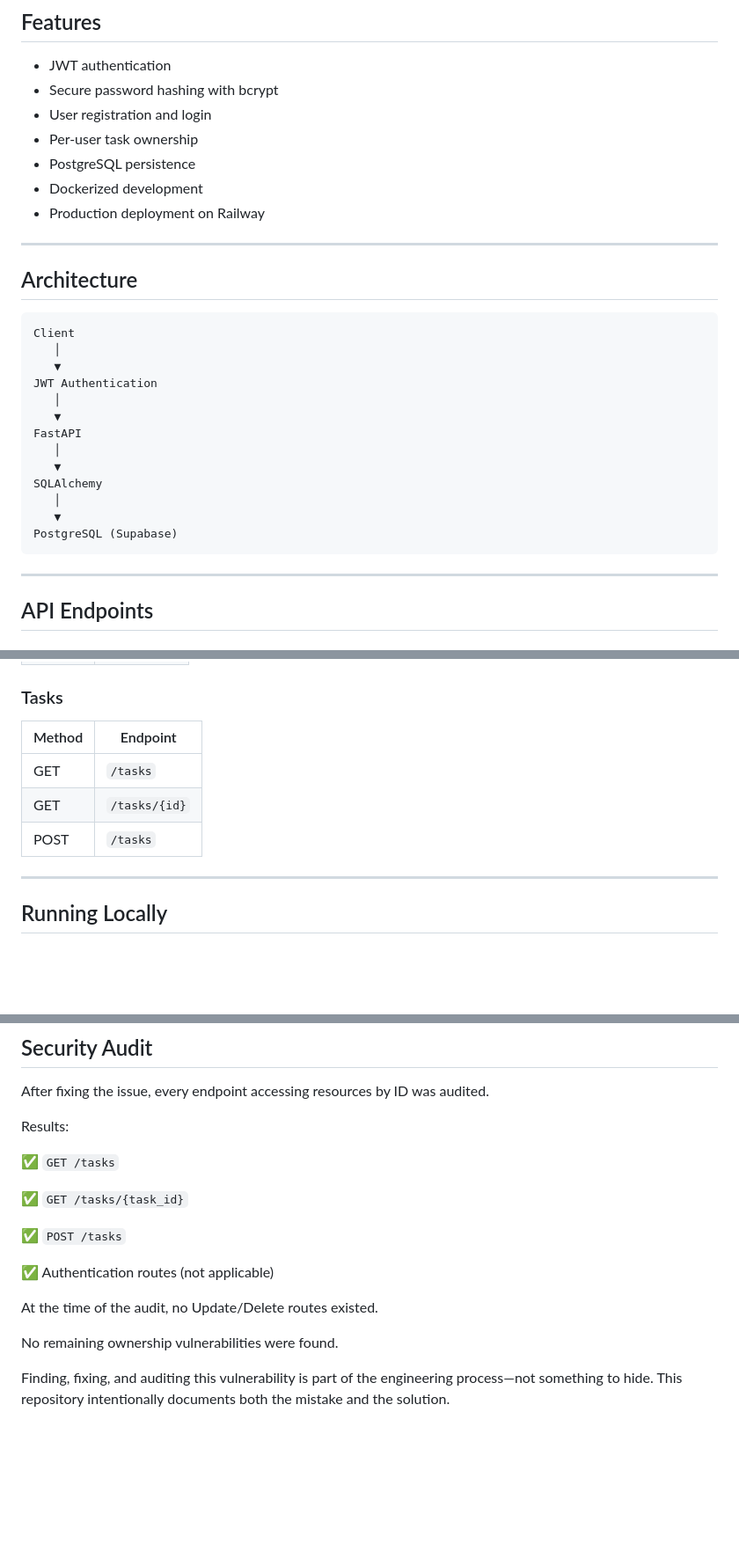
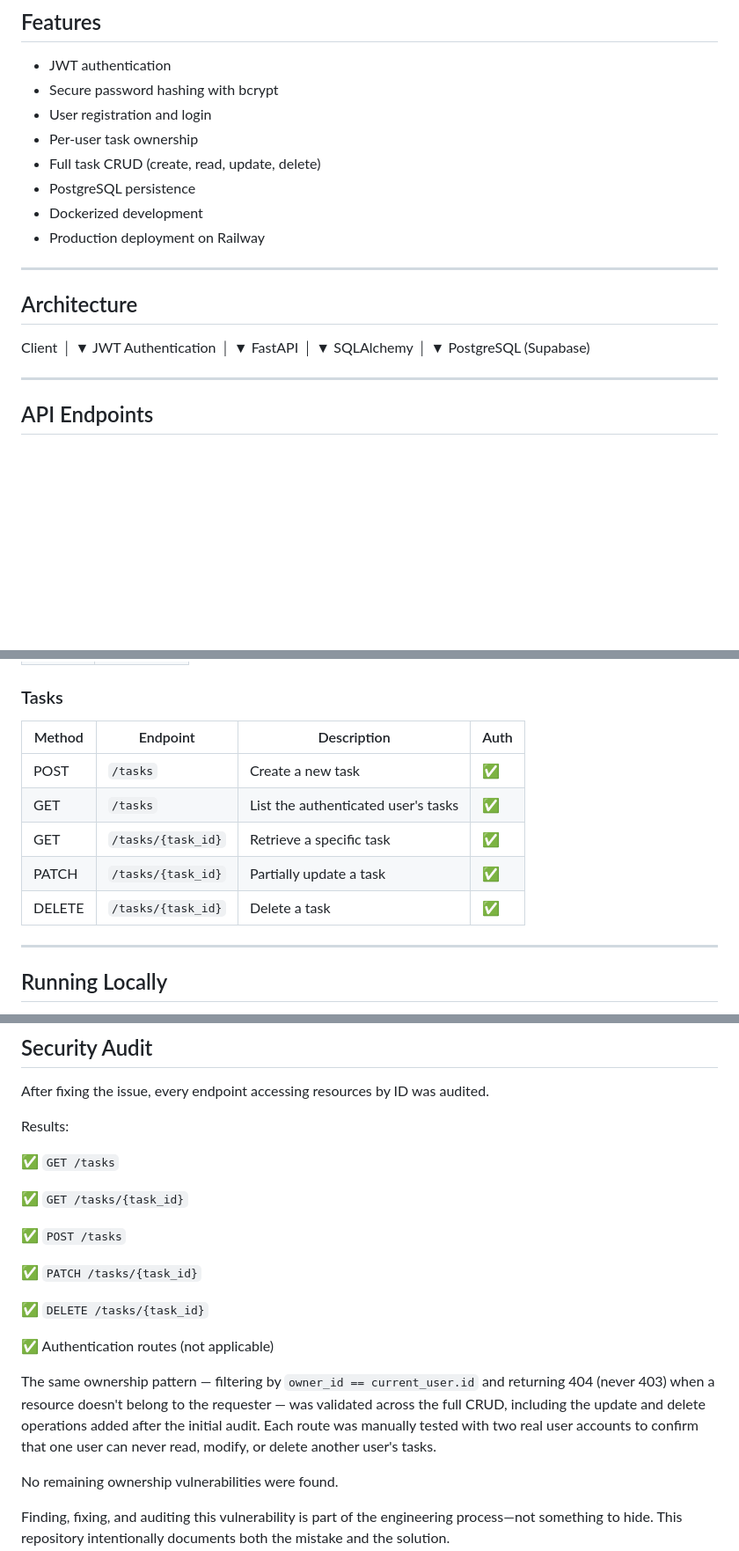
Before and after one commit to guilherme0311-23/MindFlow, a Markdown page: README.md, 3 parts joined by grey strips. Shown at 88% size. Drawn GitHub-style; blank space fills up the shorter version.

Commit message:
docs: update README with full CRUD and audit results

````diff
--- a/README.md
+++ b/README.md
@@ -32,6 +32,7 @@ https://mindflow-production-5b68.up.railway.app/docs
 - Secure password hashing with bcrypt
 - User registration and login
 - Per-user task ownership
+- Full task CRUD (create, read, update, delete)
 - PostgreSQL persistence
 - Dockerized development
 - Production deployment on Railway
@@ -39,22 +40,19 @@ https://mindflow-production-5b68.up.railway.app/docs
 ---
 
 ## Architecture
-
-```
 Client
-   │
-   ▼
+│
+▼
 JWT Authentication
-   │
-   ▼
+│
+▼
 FastAPI
-   │
-   ▼
+│
+▼
 SQLAlchemy
-   │
-   ▼
+│
+▼
 PostgreSQL (Supabase)
-```
 
 ---
 
@@ -69,11 +67,13 @@ PostgreSQL (Supabase)
 
 ### Tasks
 
-| Method | Endpoint |
-|---------|----------|
-| GET | `/tasks` |
-| GET | `/tasks/{id}` |
-| POST | `/tasks` |
+| Method | Endpoint | Description | Auth |
+|--------|----------|--------------|------|
+| POST | `/tasks` | Create a new task | ✅ |
+| GET | `/tasks` | List the authenticated user's tasks | ✅ |
+| GET | `/tasks/{task_id}` | Retrieve a specific task | ✅ |
+| PATCH | `/tasks/{task_id}` | Partially update a task | ✅ |
+| DELETE | `/tasks/{task_id}` | Delete a task | ✅ |
 
 ---
 
@@ -171,9 +165,13 @@ Results:
 
 ✅ `POST /tasks`
 
+✅ `PATCH /tasks/{task_id}`
+
+✅ `DELETE /tasks/{task_id}`
+
 ✅ Authentication routes (not applicable)
 
-At the time of the audit, no Update/Delete routes existed.
+The same ownership pattern — filtering by `owner_id == current_user.id` and returning 404 (never 403) when a resource doesn't belong to the requester — was validated across the full CRUD, including the update and delete operations added after the initial audit. Each route was manually tested with two real user accounts to confirm that one user can never read, modify, or delete another user's tasks.
 
 No remaining ownership vulnerabilities were found.
 
````
Also changed, not shown: other parts of README.md (+1 -7 lines).
